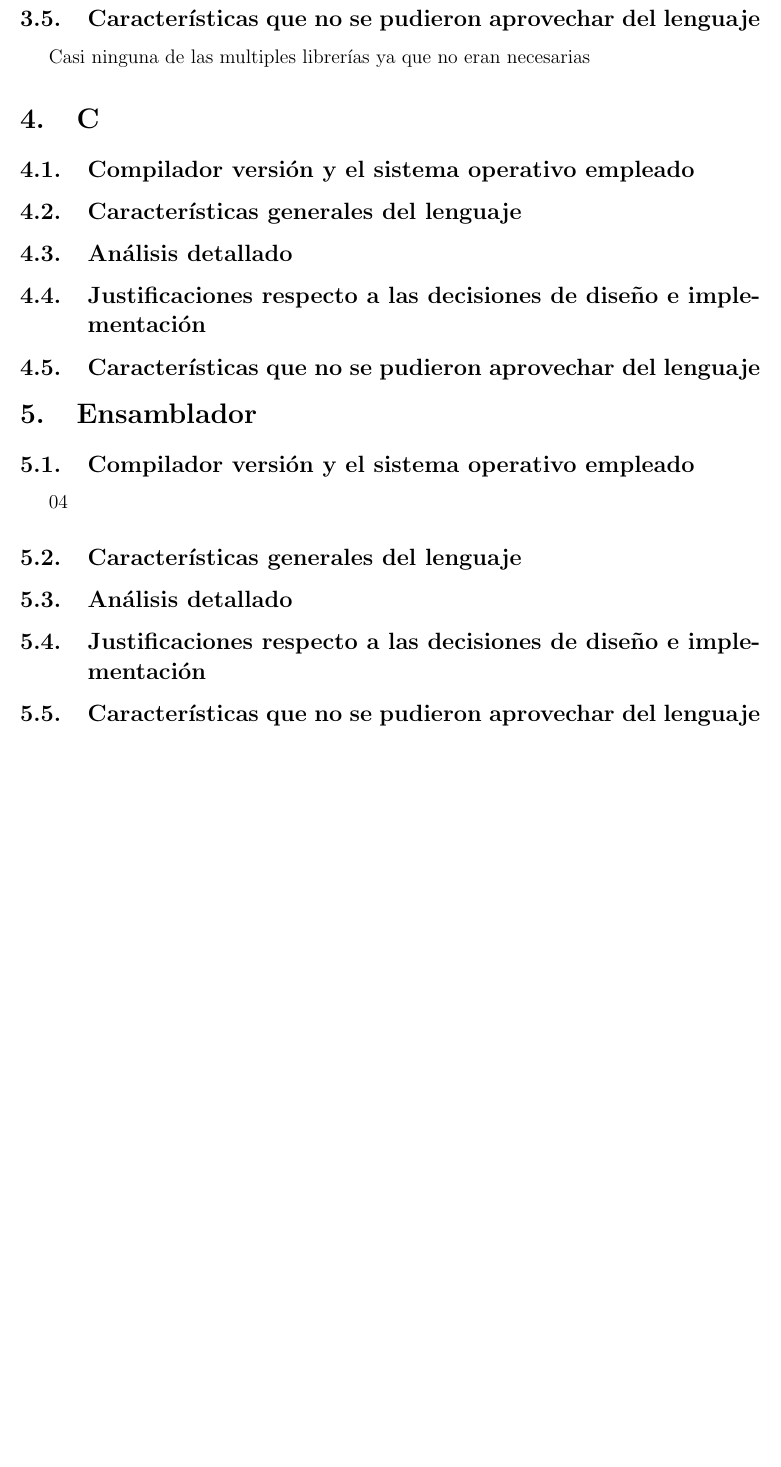
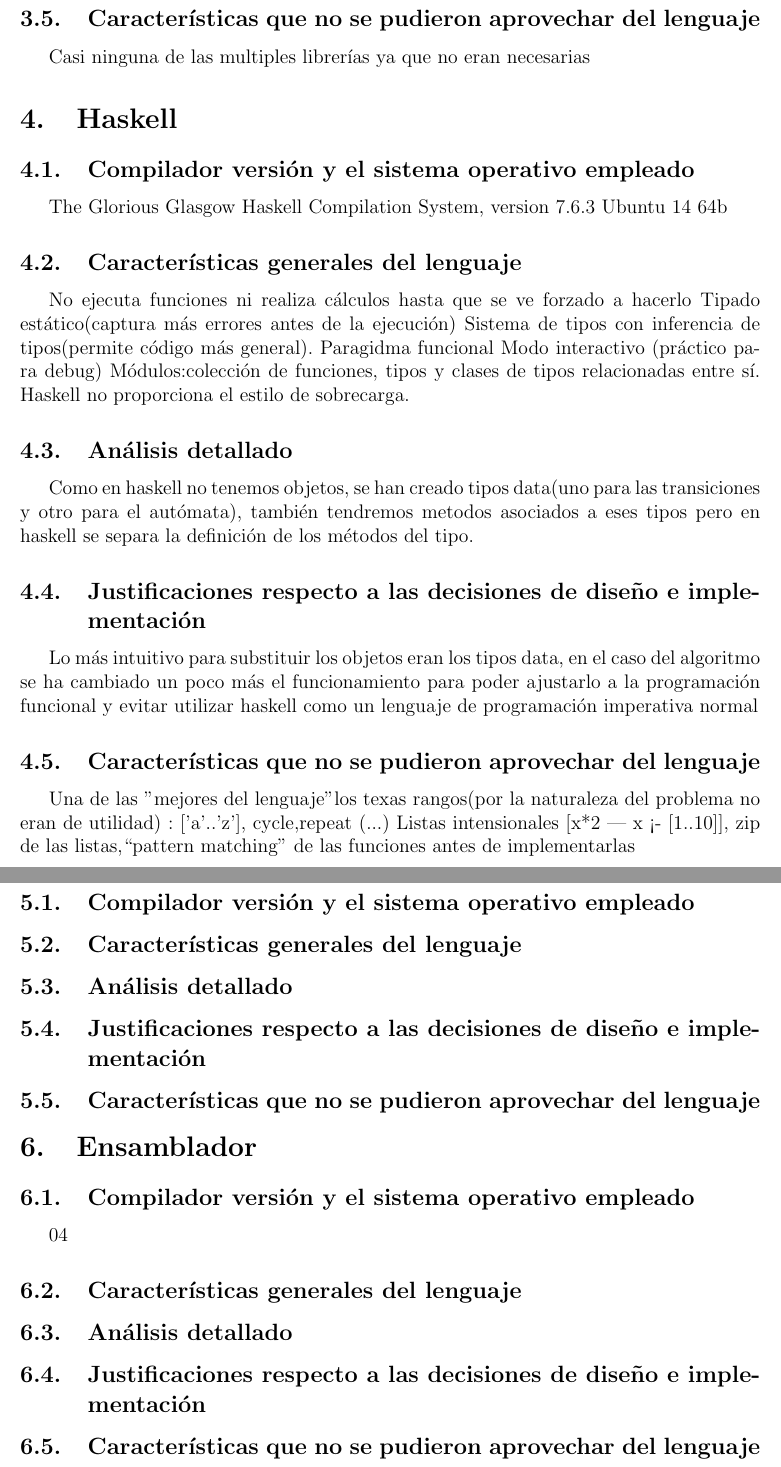
Before and after one commit to mandrewcito/DLP, a LaTeX document (doc/informe.tex): part of page 4 of 4 before the commit and two parts of pages 4 and 5 of 5 after it, the two joined at a grey line, cut so that both start at the same text, the shorter picture padded with empty space. Compiled offline with pdfLaTeX.

Commit message:
haskell empezado

```diff
--- a/doc/informe.tex
+++ b/doc/informe.tex
@@ -173,6 +173,25 @@ Python 2.7.6, Ubuntu 64b 14.04
     Diseñaremos el automata con dos objetos, con la modificacion de las listas que ahora son array list.Con la salvedad de que el código Java puede ser a veces redundante en comparación con otros lenguajes
     \subsection{Características que no se pudieron aprovechar del lenguaje}
     Casi ninguna de las multiples librerías ya que no eran necesarias
+     \section{Haskell}
+       \subsection{Compilador versión y el sistema operativo empleado}
+       The Glorious Glasgow Haskell Compilation System, version 7.6.3
+       Ubuntu 14 64b
+       \subsection{Características generales del lenguaje}
+       	No ejecuta funciones ni realiza cálculos hasta que se ve forzado a hacerlo
+        Tipado estático(captura más errores antes de la ejecución)
+        Sistema de tipos con inferencia de tipos(permite código más general).
+        Paragidma funcional
+        Modo interactivo (práctico para debug)
+        Módulos:colección de funciones, tipos y clases de tipos relacionadas entre sí.
+        Haskell no proporciona el estilo de sobrecarga.
+       \subsection{Análisis detallado}
+        Como en haskell no tenemos objetos, se han creado tipos data(uno para las transiciones y otro para el autómata), también tendremos metodos asociados a eses tipos pero en haskell se separa la definición de los métodos del tipo.
+
+       \subsection{Justificaciones respecto a las decisiones de diseño e implementación}
+       Lo más intuitivo para substituir los objetos eran los tipos data, en el caso del algoritmo se ha cambiado un poco más el funcionamiento para poder ajustarlo a la programación funcional y evitar utilizar haskell como un lenguaje de programación imperativa normal
+       \subsection{Características que no se pudieron aprovechar del lenguaje}
+       Una de las "mejores del lenguaje" los texas rangos(por la naturaleza del problema no eran de utilidad) : ['a'..'z'], cycle,repeat (...) Listas intensionales [x*2 | x <- [1..10]], zip de las listas,“pattern matching” de las funciones antes de implementarlas
       \section{C}
        \subsection{Compilador versión y el sistema operativo empleado}
         \subsection{Características generales del lenguaje}
```
